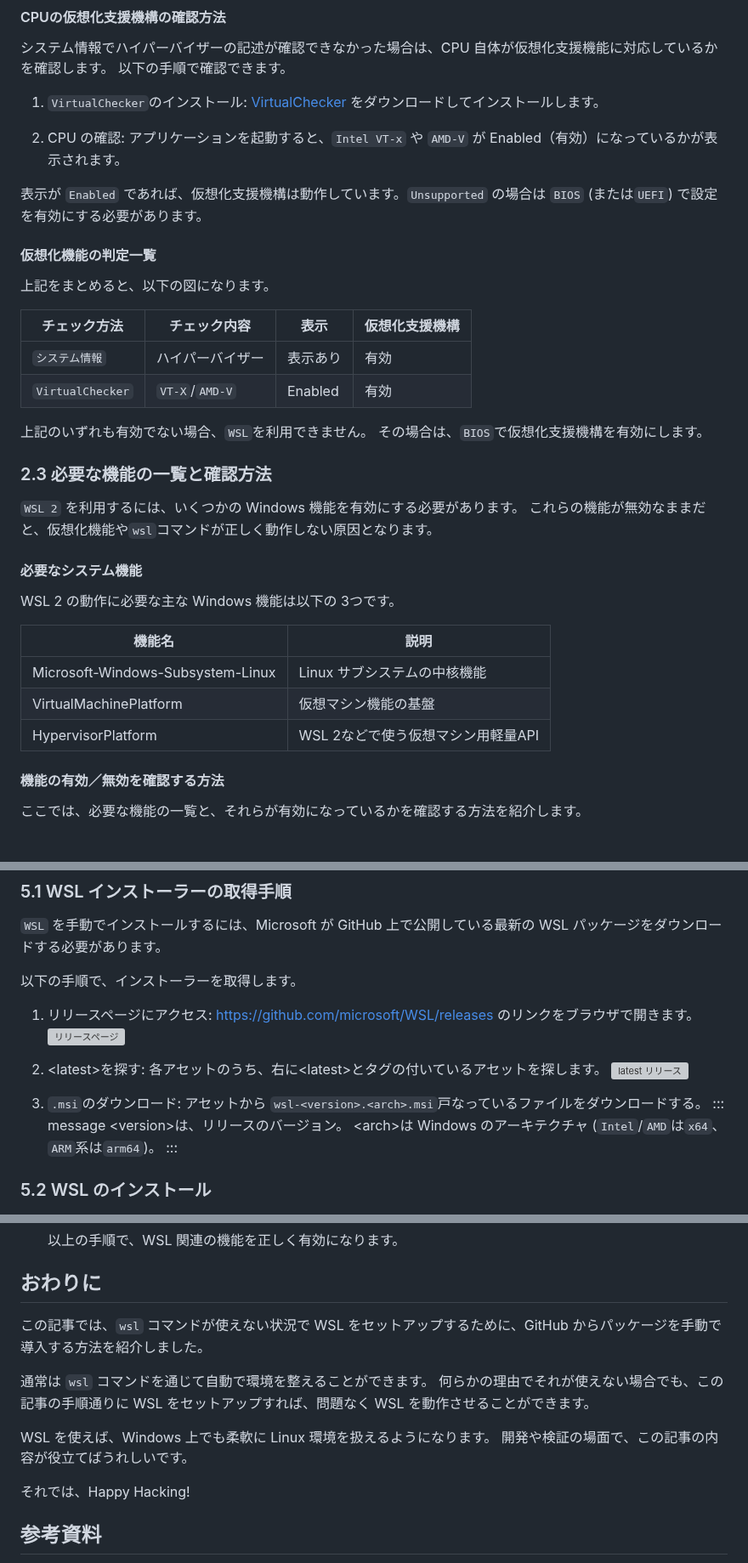
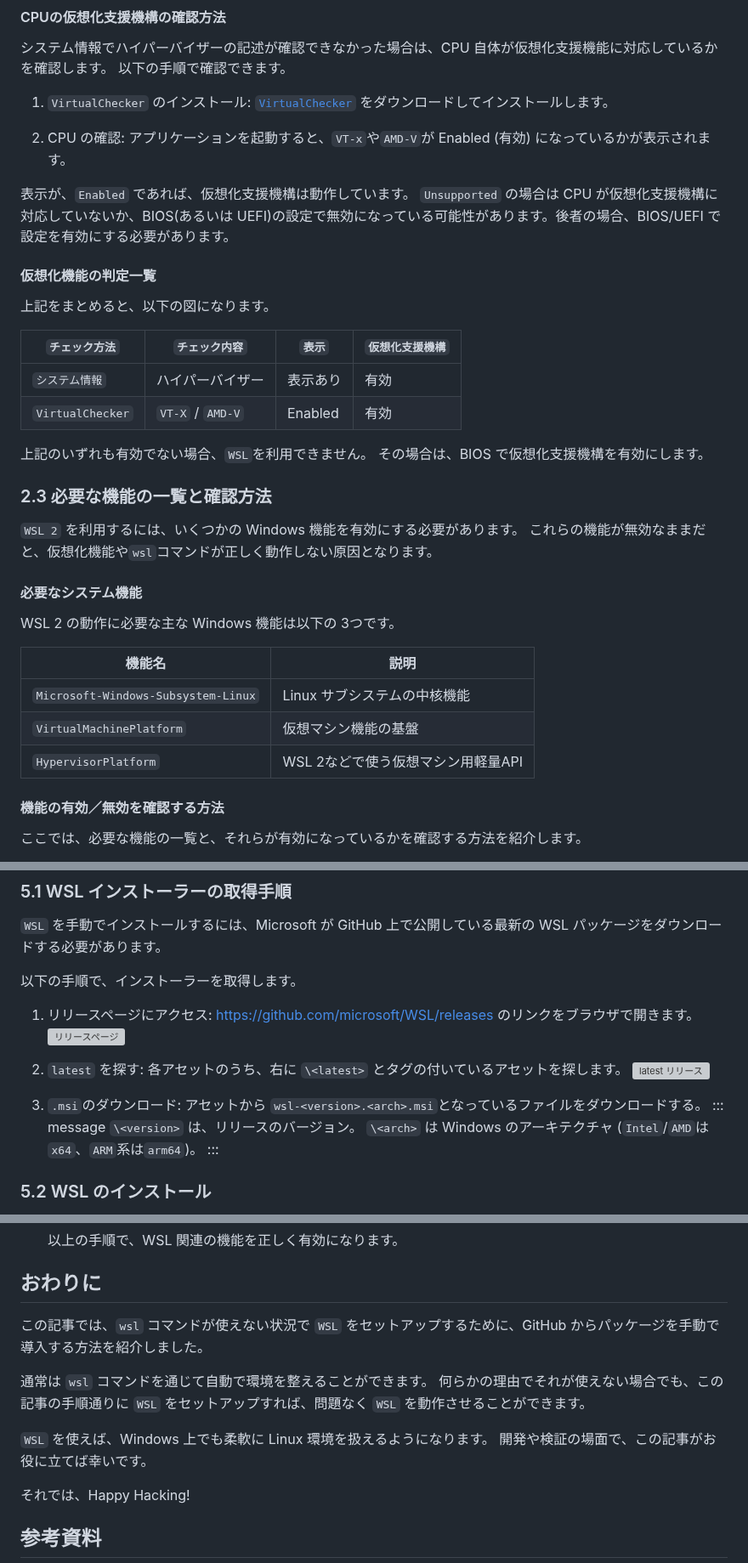
Before and after one commit to atsushifx/zenn-dev, a Markdown page: articles/wsl2-setup-without-wsl-command.md, 3 parts joined by grey strips. Shown at 85% size. GitHub-like rendering; grey boxes are pictures that could not be loaded.

```diff
--- a/articles/wsl2-setup-without-wsl-command.md
+++ b/articles/wsl2-setup-without-wsl-command.md
@@ -99,25 +102,26 @@ Windows が上記よりも古い場合は、Windows Update を実行して最新
 システム情報でハイパーバイザーの記述が確認できなかった場合は、CPU 自体が仮想化支援機能に対応しているかを確認します。
 以下の手順で確認できます。
 
-1. `VirtualChecker`のインストール:
-   [VirtualChecker](https://openlibsys.org/index-ja.html) をダウンロードしてインストールします。
+1. `VirtualChecker` のインストール:
+  [`VirtualChecker`](https://openlibsys.org/index-ja.html) をダウンロードしてインストールします。
 
 2. CPU の確認:
-   アプリケーションを起動すると、`Intel VT-x` や `AMD-V` が Enabled（有効）になっているかが表示されます。
+   アプリケーションを起動すると、`VT-x`や`AMD-V`が Enabled (有効) になっているかが表示されます。
 
-表示が `Enabled` であれば、仮想化支援機構は動作しています。`Unsupported` の場合は `BIOS` (または`UEFI`) で設定を有効にする必要があります。
+表示が、`Enabled` であれば、仮想化支援機構は動作しています。
+`Unsupported` の場合は CPU が仮想化支援機構に対応していないか、BIOS(あるいは UEFI)の設定で無効になっている可能性があります。後者の場合、BIOS/UEFI で設定を有効にする必要があります。
 
 #### 仮想化機能の判定一覧
 
 上記をまとめると、以下の図になります。
 
-| チェック方法 | チェック内容 | 表示 | 仮想化支援機構 |
+| `チェック方法` | `チェック内容` | `表示` | `仮想化支援機構` |
 | --- | --- | --- | --- |
 | `システム情報` | ハイパーバイザー | 表示あり | 有効 |
-| `VirtualChecker` | `VT-X`/`AMD-V` | Enabled | 有効 |
+| `VirtualChecker` | `VT-X` / `AMD-V` | Enabled | 有効 |
 
 上記のいずれも有効でない場合、`WSL`を利用できません。
-その場合は、`BIOS`で仮想化支援機構を有効にします。
+その場合は、BIOS で仮想化支援機構を有効にします。
 
 ### 2.3 必要な機能の一覧と確認方法
 
@@ -130,9 +134,9 @@ WSL 2 の動作に必要な主な Windows 機能は以下の 3つです。
 
 | 機能名 | 説明 |
 | --- | --- |
-| Microsoft-Windows-Subsystem-Linux | Linux サブシステムの中核機能 |
-| VirtualMachinePlatform | 仮想マシン機能の基盤 |
-| HypervisorPlatform | WSL 2などで使う仮想マシン用軽量API |
+| `Microsoft-Windows-Subsystem-Linux` | Linux サブシステムの中核機能 |
+| `VirtualMachinePlatform` | 仮想マシン機能の基盤 |
+| `HypervisorPlatform` | WSL 2などで使う仮想マシン用軽量API |
 
 #### 機能の有効／無効を確認する方法
 
@@ -321,15 +323,15 @@ Microsoft の GitHub リポジトリから最新の WSL パッケージを手動
    <https://github.com/microsoft/WSL/releases> のリンクをブラウザで開きます。
    [![リリースページ](/images/articles/wsl2-setup/ss-github-wsl-01-release.png)](https://github.com/microsoft/WSL/releases)
 
-2. \<latest>を探す:
-   各アセットのうち、右に\<latest>とタグの付いているアセットを探します。
+2. `latest` を探す:
+   各アセットのうち、右に `\<latest>` とタグの付いているアセットを探します。
    ![latest リリース](/images/articles/wsl2-setup/ss-github-wsl-02-latest.png)
 
 3. `.msi`のダウンロード:
-   アセットから `wsl-<version>.<arch>.msi`戸なっているファイルをダウンロードする。
+   アセットから `wsl-<version>.<arch>.msi`となっているファイルをダウンロードする。
    ::: message
-   \<version>は、リリースのバージョン。
-   \<arch>は Windows のアーキテクチャ (`Intel`/`AMD`は`x64`、`ARM`系は`arm64`)。
+   `\<version>` は、リリースのバージョン。
+   `\<arch>` は Windows のアーキテクチャ (`Intel`/`AMD`は`x64`、`ARM`系は`arm64`)。
    :::
 
 ### 5.2 WSL のインストール
@@ -609,13 +608,13 @@ WSL、仮想マシンプラットフォームなどの機能が有効化でき
 
 ## おわりに
 
-この記事では、`wsl` コマンドが使えない状況で WSL をセットアップするために、GitHub からパッケージを手動で導入する方法を紹介しました。
+この記事では、`wsl` コマンドが使えない状況で `WSL` をセットアップするために、GitHub からパッケージを手動で導入する方法を紹介しました。
 
 通常は `wsl` コマンドを通じて自動で環境を整えることができます。
-何らかの理由でそれが使えない場合でも、この記事の手順通りに WSL をセットアップすれば、問題なく WSL を動作させることができます。
+何らかの理由でそれが使えない場合でも、この記事の手順通りに `WSL` をセットアップすれば、問題なく `WSL` を動作させることができます。
 
-WSL を使えば、Windows 上でも柔軟に Linux 環境を扱えるようになります。
-開発や検証の場面で、この記事の内容が役立てばうれしいです。
+`WSL` を使えば、Windows 上でも柔軟に Linux 環境を扱えるようになります。
+開発や検証の場面で、この記事がお役に立てば幸いです。
 
 それでは、Happy Hacking!
 
```
Also changed, not shown: other parts of articles/wsl2-setup-without-wsl-command.md (+73 -75 lines), temp/template-blogwriter.prompt.md (deleted, +0 -80 lines), images/articles/wsl2-setup/ss-winver.png (added), 2 other files.
